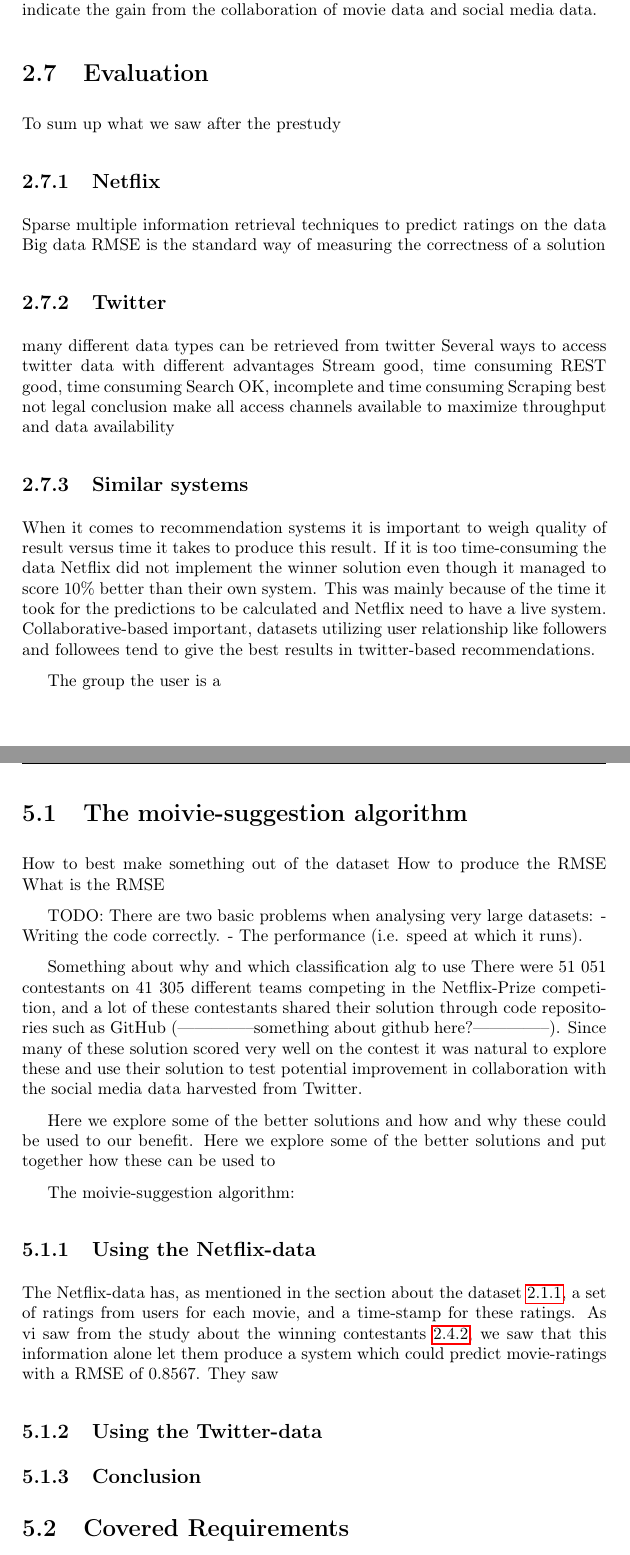
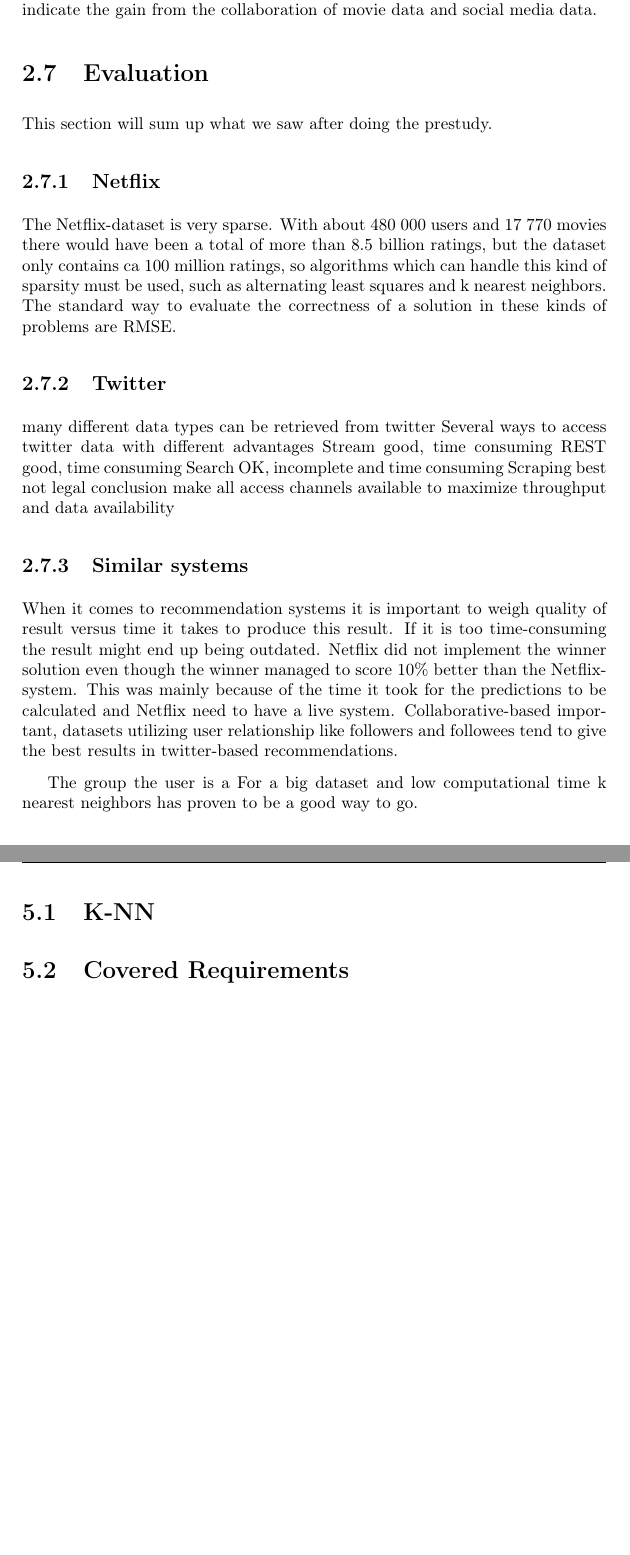
Before and after one commit to mcmhav/twilm-report, a LaTeX thesis (src/report.tex, which reads src/chapter/02-prestudy.tex, src/chapter/05-implementation.tex): two parts of pages 44 and 57 of 74 before the commit and two parts of pages 43 and 56 of 73 after it, joined at a grey line, cut so that both start at the same text, the shorter picture padded with empty space. Compiled offline with pdfLaTeX.

```diff
--- a/src/chapter/02-prestudy.tex
+++ b/src/chapter/02-prestudy.tex
@@ -749,13 +748,10 @@
 A reduction in the RMSE value will then indicate an improvement, and indicate the gain from the collaboration of movie data and social media data.
 
 \section{Evaluation}
-To sum up what we saw after the prestudy
+This section will sum up what we saw after doing the prestudy.
 
 \subsection{Netflix}
-Sparse
-multiple information retrieval techniques to predict ratings on the data
-Big data
-RMSE is the standard way of measuring the correctness of a solution
+The Netflix-dataset is very sparse. With about 480 000 users and 17 770 movies there would have been a total of more than 8.5 billion ratings, but the dataset only contains ca 100 million ratings, so algorithms which can handle this kind of sparsity must be used, such as alternating least squares and k nearest neighbors. The standard way to evaluate the correctness of a solution in these kinds of problems are RMSE.
 
 \subsection{Twitter}
 many different data types can be retrieved from twitter
@@ -767,8 +763,8 @@
 conclusion make all access channels available to maximize throughput and data availability
 
 \subsection{Similar systems}
-When it comes to recommendation systems it is important to weigh quality of result versus time it takes to produce this result. If it is too time-consuming the data
-Netflix did not implement the winner solution even though it managed to score 10\% better than their own system. This was mainly because of the time it took for the predictions to be calculated and Netflix need to have a live system.
+When it comes to recommendation systems it is important to weigh quality of result versus time it takes to produce this result. If it is too time-consuming the result might end up being outdated. Netflix did not implement the winner solution even though the winner managed to score 10\% better than the Netflix-system. This was mainly because of the time it took for the predictions to be calculated and Netflix need to have a live system.
 Collaborative-based important, datasets utilizing user relationship like followers and followees tend to give the best results in twitter-based recommendations.
 
 The group the user is a
+For a big dataset and low computational time k nearest neighbors has proven to be a good way to go.
--- a/src/chapter/05-implementation.tex
+++ b/src/chapter/05-implementation.tex
@@ -11,54 +11,7 @@
 
 \clearpage
 
-\section{The moivie-suggestion algorithm}
-% About Classification
-% http://www.netflixprize.com/assets/GrandPrize2009_BPC_PragmaticTheory.pdf
-% http://www.netflixprize.com/assets/GrandPrize2009_BPC_BellKor.pdf
-% http://www.netflixprize.com/assets/GrandPrize2009_BPC_BigChaos.pdf
-% http://www2.research.att.com/~volinsky/netflix/Bellkor2008.pdf
-% http://public.research.att.com/~volinsky/netflix/cfworkshop.pdf
-% http://public.research.att.com/~volinsky/netflix/BellKorICDM07.pdf
-% http://www2.research.att.com/~volinsky/netflix/ProgressPrize2007BellKorSolution.pdf
-% http://public.research.att.com/~volinsky/netflix/sigkddexp.pdf
-% http://www.netflixprize.com//leaderboard
-% https://sites.google.com/site/xlvector/netflixprize/papers
-% http://www.slideshare.net/bmabey/svd-and-the-netflix-dataset-presentation
-% http://lenskit.grouplens.org/
-
-% https://github.com/cloudera/oryx
-
-How to best make something out of the dataset
-How to produce the RMSE
-What is the RMSE
-
-
-TODO:
-There are two basic problems when analysing very large datasets:
-    - Writing the code correctly.
-    - The performance (i.e. speed at which it runs).
-
-
-
-Something about why and which classification alg to use
-% http://scenic.princeton.edu/network20q/wiki/index.php?title=Q4:_How_does_Netflix_recommend_movies%3F
-% http://blog.jimjh.com/static/downloads/2013/05/12/netflix.pdf
-There were 51 051 contestants on 41 305 different teams competing in the Netflix-Prize competition, and a lot of these contestants shared their solution through code repositories such as GitHub (--------------something about github here?--------------). Since many of these solution scored very well on the contest it was natural to explore these and use their solution to test potential improvement in collaboration with the social media data harvested from Twitter.
-
-Here we explore some of the better solutions and how and why these could be used to our benefit.
-Here we explore some of the better solutions and put together how these can be used to
-
-
-The moivie-suggestion algorithm:
-
-
-\subsection{Using the Netflix-data}
-The Netflix-data has, as mentioned in the section about the dataset \ref{subsec:netflixdata}, a set of ratings from users for each movie, and a time-stamp for these ratings. As vi saw from the study about the winning contestants \ref{subsec:thewinners}, we saw that this information alone let them produce a system which could predict movie-ratings with a RMSE of 0.8567. They saw
-
-\subsection{Using the Twitter-data}
-
-\subsection{Conclusion}
-
+\section{K-NN}
 
 \section{Covered Requirements}
 
```
Also changed, not shown: src/chapter/03-requirements.tex (+0 -4 lines), src/report.tex (+1 -0 lines), src/chapter/02-prestudy.tex (7 more changed lines).
